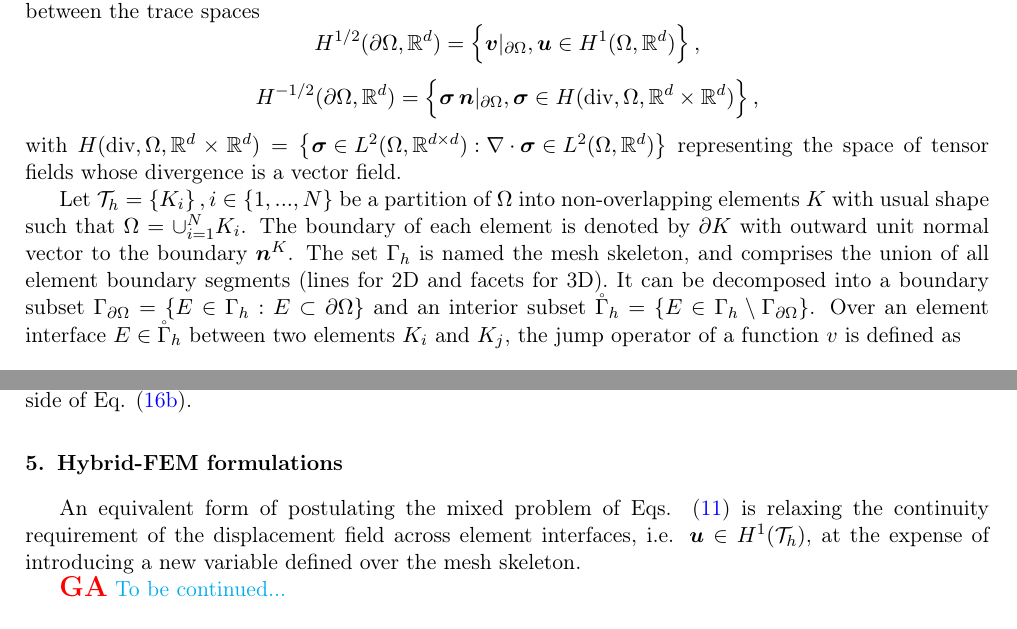
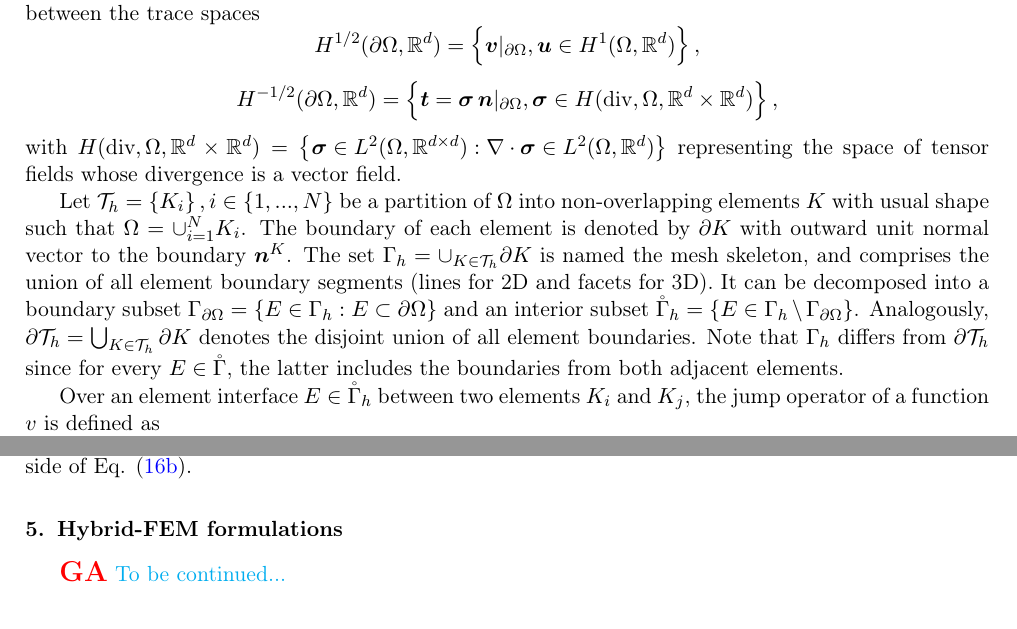
Before and after one commit to labmec/paper-hdiv-up, a LaTeX paper (main.tex): two parts of pages 2 and 5 of 13, joined at a grey line, cut so that both start at the same text. Compiled offline with pdfLaTeX; TikZ figures are drawn from their code, not taken from saved files.

Commit message:
some modifications in notation

```diff
--- a/main.tex
+++ b/main.tex
@@ -164,12 +164,14 @@ The notation used for the $L^2$ inner product is $(\cdot,\cdot)_{\Omega}$, whils
 	H^{1/2}(\partial\Omega,\mathbb{R}^d) = \left\{\bm{v} \lvert_{\partial\Omega}, \bm{u} \in H^1(\Omega,\mathbb{R}^d)\right\},
 \end{equation*}
 \begin{equation*}
-	H^{-1/2}(\partial\Omega,\mathbb{R}^d) = \left\{\bm{\sigma} \,\bm{n} \lvert_{\partial\Omega}, \bm{\sigma} \in H(\text{div},\Omega,\mathbb{R}^d \times \mathbb{R}^d) \right\},
+	H^{-1/2}(\partial\Omega,\mathbb{R}^d) = \left\{\bm{t}=\bm{\sigma} \,\bm{n} \lvert_{\partial\Omega}, \bm{\sigma} \in H(\text{div},\Omega,\mathbb{R}^d \times \mathbb{R}^d) \right\},
 \end{equation*}
 
 \noindent with $H(\text{div},\Omega,\mathbb{R}^d \times \mathbb{R}^d) = \left\{\bm{\sigma} \in L^2(\Omega,\mathbb{R}^{d \times d}) : \nabla \cdot \bm{\sigma} \in L^2(\Omega,\mathbb{R}^d) \right\}$ representing the space of tensor fields whose divergence is a vector field.
 
-Let $\mathcal{T}_h=\left\{K_i \right\}, i\in \{1,...,N\}$ be a partition of $\Omega$ into non-overlapping elements $K$ with usual shape such that $\Omega = \cup_{i=1}^{N} K_i$. The boundary of each element is denoted by $\partial K$ with outward unit normal vector to the boundary $\bm{n}^K$. The set $\Gamma_h$ is named the mesh skeleton, and comprises the union of all element boundary segments (lines for 2D and facets for 3D). It can be decomposed into a boundary subset $\Gamma_{\partial\Omega}=\{E \in \Gamma_h : E \subset \partial\Omega\}$ and an interior subset $\mathring{\Gamma}_h =\{E \in \Gamma_h \setminus \Gamma_{\partial\Omega}\}$. Over an element interface $E \in \mathring{\Gamma}_h$ between two elements $K_i$ and $K_j$, the jump operator of a function $v$ is defined as
+Let $\mathcal{T}_h=\left\{K_i \right\}, i\in \{1,...,N\}$ be a partition of $\Omega$ into non-overlapping elements $K$ with usual shape such that $\Omega = \cup_{i=1}^{N} K_i$. The boundary of each element is denoted by $\partial K$ with outward unit normal vector to the boundary $\bm{n}^K$. The set $\Gamma_h=\cup_{K \in \mathcal{T}_h} \partial K$ is named the mesh skeleton, and comprises the union of all element boundary segments (lines for 2D and facets for 3D). It can be decomposed into a boundary subset $\Gamma_{\partial\Omega}=\{E \in \Gamma_h : E \subset \partial\Omega\}$ and an interior subset $\mathring{\Gamma}_h =\{E \in \Gamma_h \setminus \Gamma_{\partial\Omega}\}$. Analogously, $\partial\mathcal{T}_h=\bigcup_{K \in \mathcal{T}_h} \partial K$ denotes the disjoint union of all element boundaries. Note that $\Gamma_h$ differs from $\partial\mathcal{T}_h$ since for every $E \in \mathring{\Gamma}$, the latter includes the boundaries from both adjacent elements.
+
+Over an element interface $E \in \mathring{\Gamma}_h$ between two elements $K_i$ and $K_j$, the jump operator of a function $v$ is defined as
 \begin{equation*}
 	\jump{v}_E = v_i \lvert_{E} - v_j \lvert_{E} \text{.}
 \end{equation*}
@@ -341,7 +343,6 @@ In this approach, displacements are strongly imposed on the Dirichlet boundary $
 
 \section{Hybrid-FEM formulations}
 
-An equivalent form of postulating the mixed problem of Eqs. \eqref{eq:weak-mixed} is relaxing the continuity requirement of the displacement field across element interfaces, i.e. $\bm{u} \in H^1(\mathcal{T}_h)$, at the expense of introducing a new variable defined over the mesh skeleton.
 
 {\giovane To be continued...}
 
```
